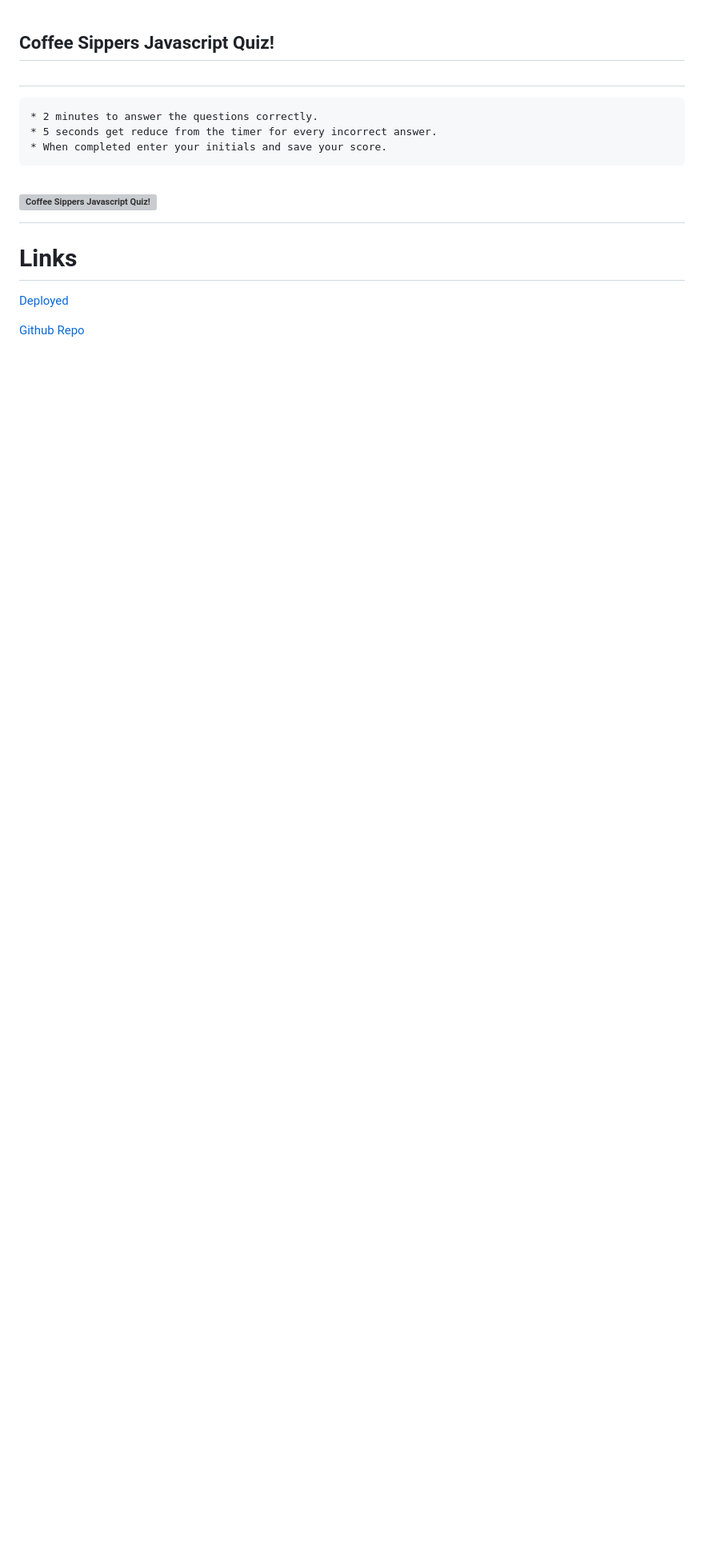
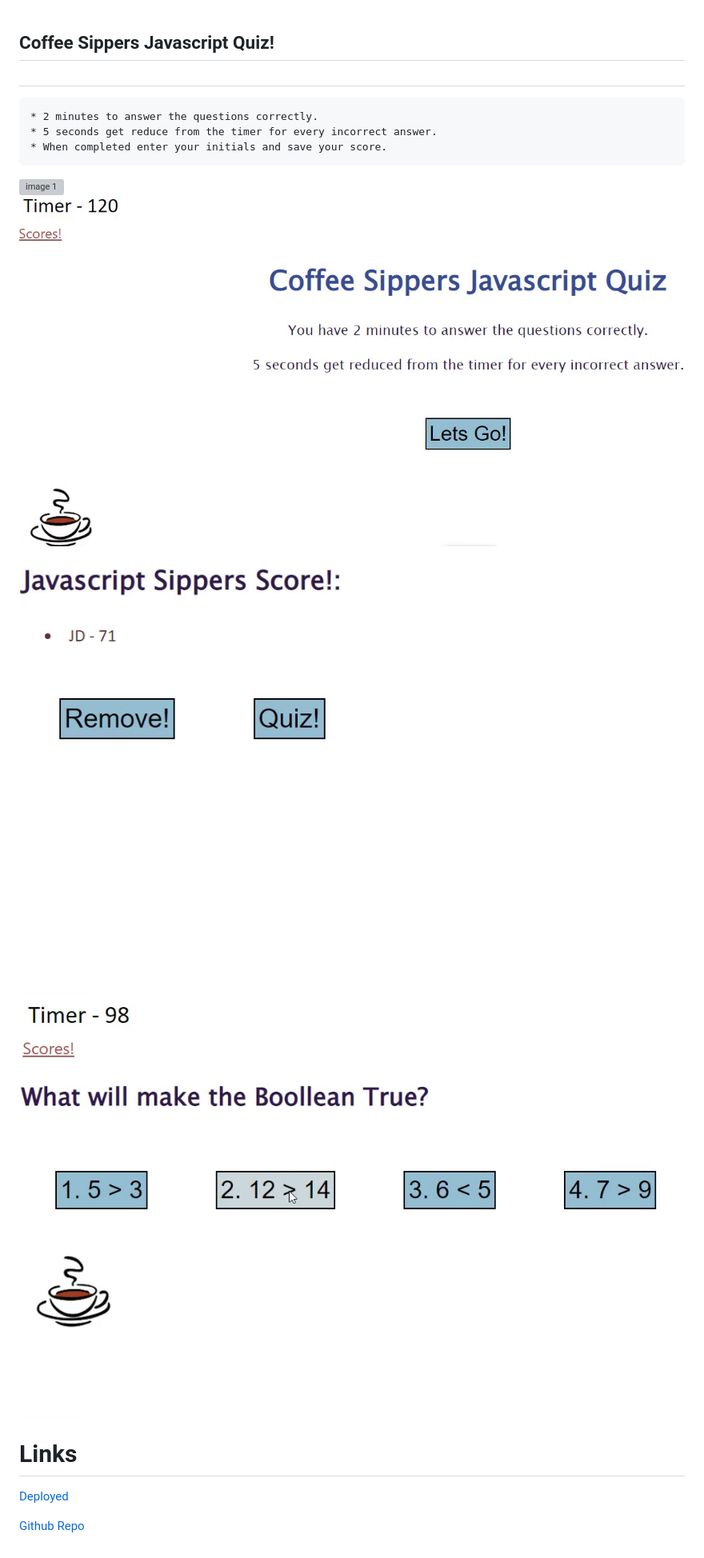
Before and after one commit to joeyblue27/Coffee-Sipper-Javascript-Quiz, a Markdown page: README.md, the part around the change. Shown: that part at 80% size. Rendered like a GitHub page; pictures changed too: images/javaquiz.png (added), images/javaquiz2.png (added), images/javaquiz3.png (added); blank space fills up the shorter version; grey boxes are pictures that could not be loaded.

```diff
--- a/README.md
+++ b/README.md
@@ -5,7 +5,11 @@
     * 5 seconds get reduce from the timer for every incorrect answer.
     * When completed enter your initials and save your score.
 
-# ![Coffee Sippers Javascript Quiz!](./quizdemo.gif)
+![image 1](./images/javaquiz.gif)
+![image 2](./images/javaquiz.png)
+![image 2](./images/javaquiz2.png)
+![image 2](./images/javaquiz3.png)
+
 
 # Links
 <a href="https://joeyblue27.github.io/Coffee-Sippers-Javascript-Quiz"
```
Also changed, not shown: 3 other files.
